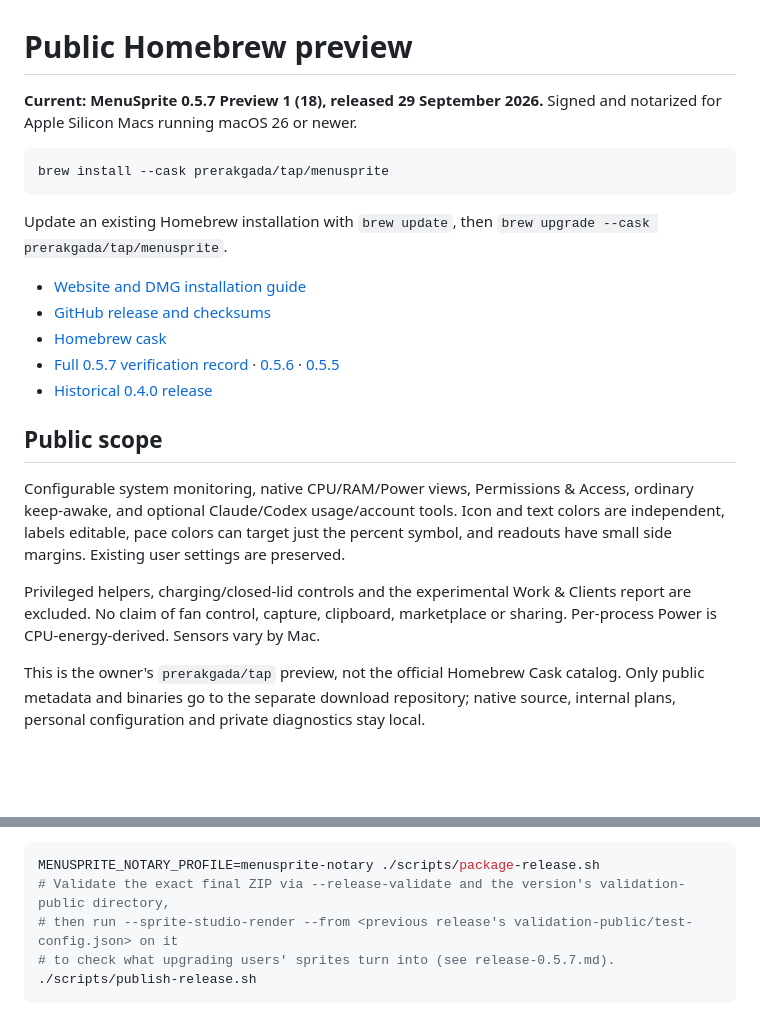
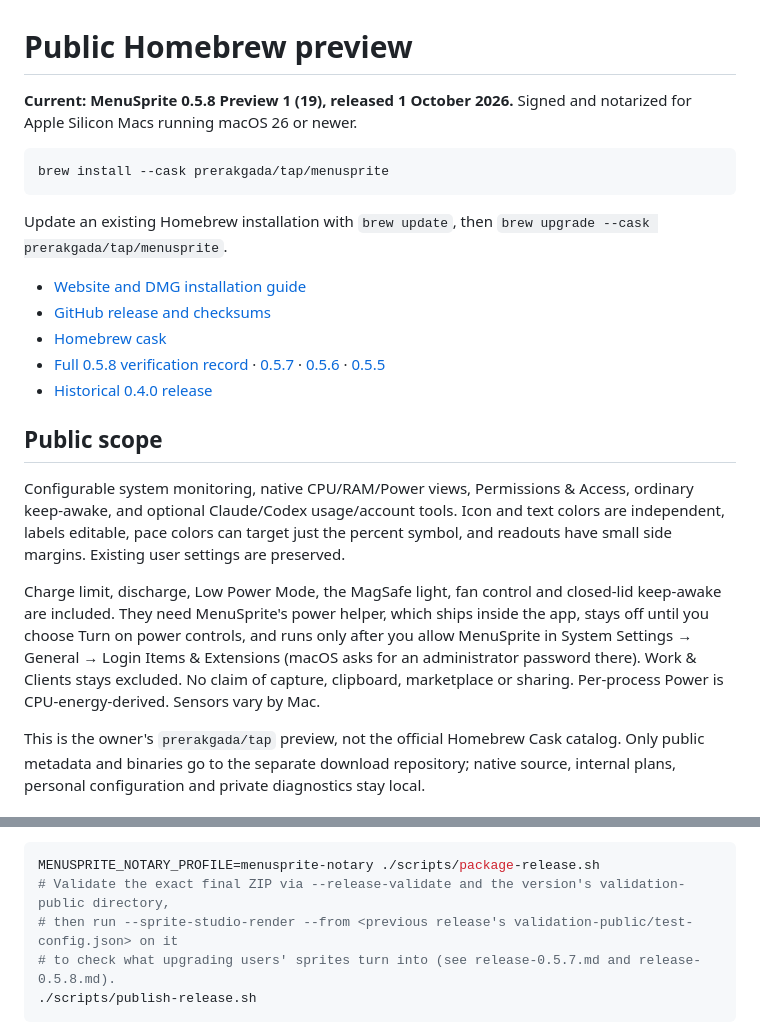
Before and after one commit to PrerakGada/MenuSprite, a Markdown page: docs/release.md, 2 parts joined by grey strips. Drawn GitHub-style; blank space fills up the shorter version.

Commit message:
Record the MenuSprite 0.5.8 Preview 1 release

````diff
--- a/docs/release.md
+++ b/docs/release.md
@@ -1,6 +1,6 @@
 # Public Homebrew preview
 
-**Current: MenuSprite 0.5.7 Preview 1 (18), released 29 September 2026.**
+**Current: MenuSprite 0.5.8 Preview 1 (19), released 1 October 2026.**
 Signed and notarized for Apple Silicon Macs running macOS 26 or newer.
 
 ```sh
@@ -15,5 +15,5 @@ Update an existing Homebrew installation with `brew update`, then
 - [Homebrew cask](https://github.com/PrerakGada/homebrew-tap/blob/main/Casks/menusprite.rb)
-- [Full 0.5.7 verification record](release-0.5.7.md) · [0.5.6](release-0.5.6.md) · [0.5.5](release-0.5.5.md)
+- [Full 0.5.8 verification record](release-0.5.8.md) · [0.5.7](release-0.5.7.md) · [0.5.6](release-0.5.6.md) · [0.5.5](release-0.5.5.md)
 - [Historical 0.4.0 release](release-0.4.0.md)
 
 ## Public scope
@@ -23,9 +23,12 @@ ordinary keep-awake, and optional Claude/Codex usage/account tools. Icon and tex
 colors are independent, labels editable, pace colors can target just the percent
 symbol, and readouts have small side margins. Existing user settings are preserved.
 
-Privileged helpers, charging/closed-lid controls and the experimental Work & Clients
-report are excluded. No claim of fan control, capture, clipboard, marketplace or
-sharing. Per-process Power is CPU-energy-derived. Sensors vary by Mac.
+Charge limit, discharge, Low Power Mode, the MagSafe light, fan control and closed-lid
+keep-awake are included. They need MenuSprite's power helper, which ships inside the app,
+stays off until you choose Turn on power controls, and runs only after you allow MenuSprite
+in System Settings → General → Login Items & Extensions (macOS asks for an administrator
+password there). Work & Clients stays excluded. No claim of capture, clipboard,
+marketplace or sharing. Per-process Power is CPU-energy-derived. Sensors vary by Mac.
 
 This is the owner's `prerakgada/tap` preview, not the official Homebrew Cask catalog.
 Only public metadata and binaries go to the separate download repository; native
@@ -41,7 +44,7 @@ Artifacts and reports live under `native/.build/distribution/<release_tag>/`.
 MENUSPRITE_NOTARY_PROFILE=menusprite-notary ./scripts/package-release.sh
 # Validate the exact final ZIP via --release-validate and the version's validation-public directory,
 # then run --sprite-studio-render --from <previous release's validation-public/test-config.json> on it
-# to check what upgrading users' sprites turn into (see release-0.5.7.md).
+# to check what upgrading users' sprites turn into (see release-0.5.7.md and release-0.5.8.md).
 ./scripts/publish-release.sh
 ```
 
````
Also changed, not shown: other parts of docs/release.md (+1 -1 lines), docs/release-0.5.8.md (added, +78 -0 lines).
